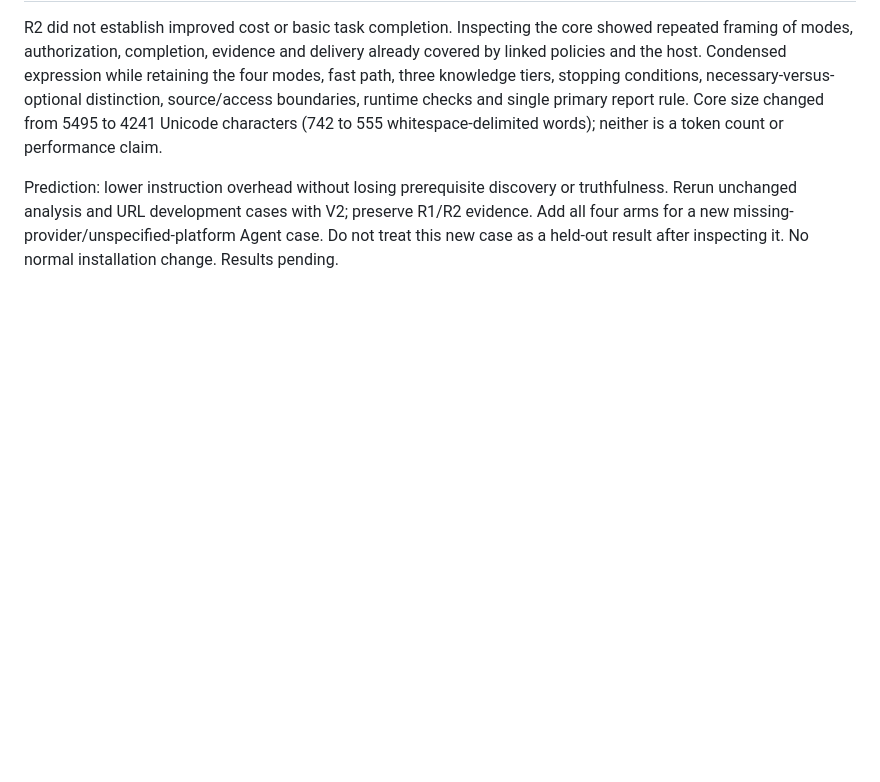
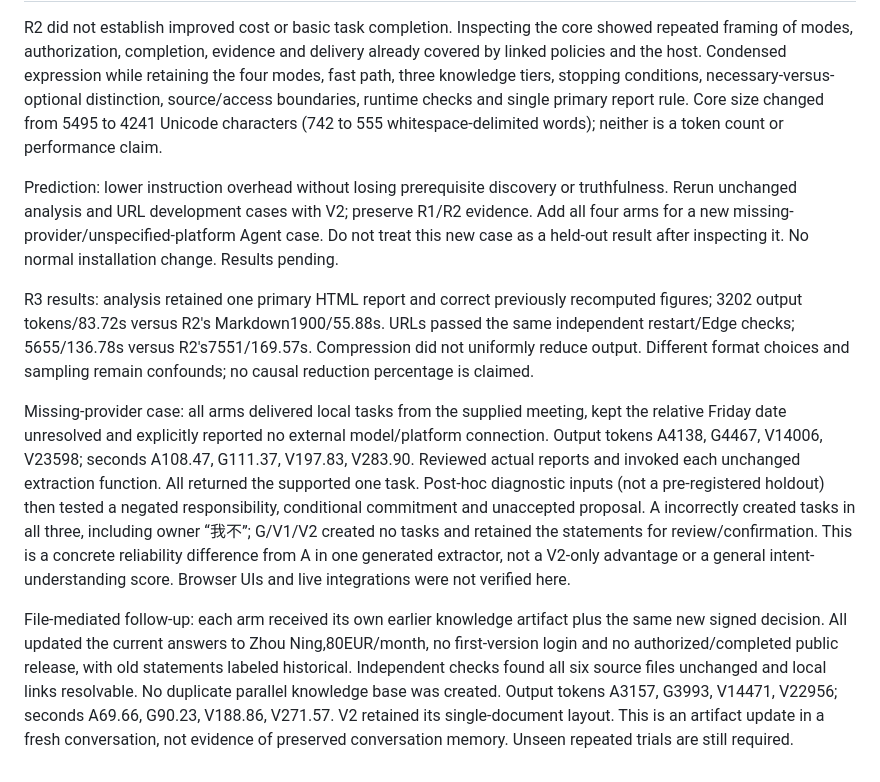
Before and after one commit to dawwnforu/intent-compiler-skill, a Markdown page: docs/v2-iterations.md, the part around the change. GitHub-like rendering; blank space fills up the shorter version.

Commit message:
Record compressed-core trials and concrete extraction failure evidence

```diff
--- a/docs/v2-iterations.md
+++ b/docs/v2-iterations.md
@@ -65,3 +65,9 @@ Output tokens A4164, G3675, V15779, V26360; elapsed seconds A92.14, G78.27, V114
 R2 did not establish improved cost or basic task completion. Inspecting the core showed repeated framing of modes, authorization, completion, evidence and delivery already covered by linked policies and the host. Condensed expression while retaining the four modes, fast path, three knowledge tiers, stopping conditions, necessary-versus-optional distinction, source/access boundaries, runtime checks and single primary report rule. Core size changed from 5495 to 4241 Unicode characters (742 to 555 whitespace-delimited words); neither is a token count or performance claim.
 
 Prediction: lower instruction overhead without losing prerequisite discovery or truthfulness. Rerun unchanged analysis and URL development cases with V2; preserve R1/R2 evidence. Add all four arms for a new missing-provider/unspecified-platform Agent case. Do not treat this new case as a held-out result after inspecting it. No normal installation change. Results pending.
+
+R3 results: analysis retained one primary HTML report and correct previously recomputed figures; 3202 output tokens/83.72s versus R2's Markdown1900/55.88s. URLs passed the same independent restart/Edge checks; 5655/136.78s versus R2's7551/169.57s. Compression did not uniformly reduce output. Different format choices and sampling remain confounds; no causal reduction percentage is claimed.
+
+Missing-provider case: all arms delivered local tasks from the supplied meeting, kept the relative Friday date unresolved and explicitly reported no external model/platform connection. Output tokens A4138, G4467, V14006, V23598; seconds A108.47, G111.37, V197.83, V283.90. Reviewed actual reports and invoked each unchanged extraction function. All returned the supported one task. Post-hoc diagnostic inputs (not a pre-registered holdout) then tested a negated responsibility, conditional commitment and unaccepted proposal. A incorrectly created tasks in all three, including owner “我不”; G/V1/V2 created no tasks and retained the statements for review/confirmation. This is a concrete reliability difference from A in one generated extractor, not a V2-only advantage or a general intent-understanding score. Browser UIs and live integrations were not verified here.
+
+File-mediated follow-up: each arm received its own earlier knowledge artifact plus the same new signed decision. All updated the current answers to Zhou Ning,80EUR/month, no first-version login and no authorized/completed public release, with old statements labeled historical. Independent checks found all six source files unchanged and local links resolvable. No duplicate parallel knowledge base was created. Output tokens A3157, G3993, V14471, V22956; seconds A69.66, G90.23, V188.86, V271.57. V2 retained its single-document layout. This is an artifact update in a fresh conversation, not evidence of preserved conversation memory. Unseen repeated trials are still required.
```
